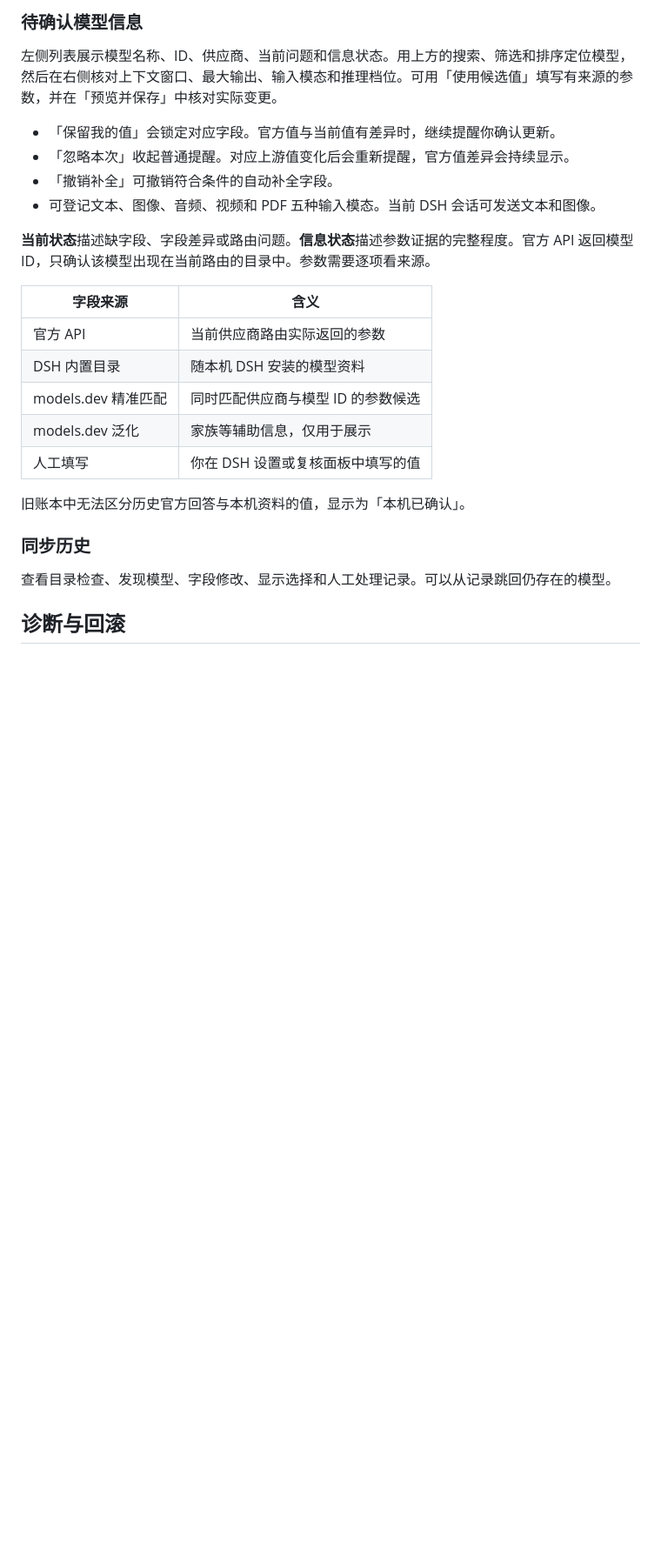
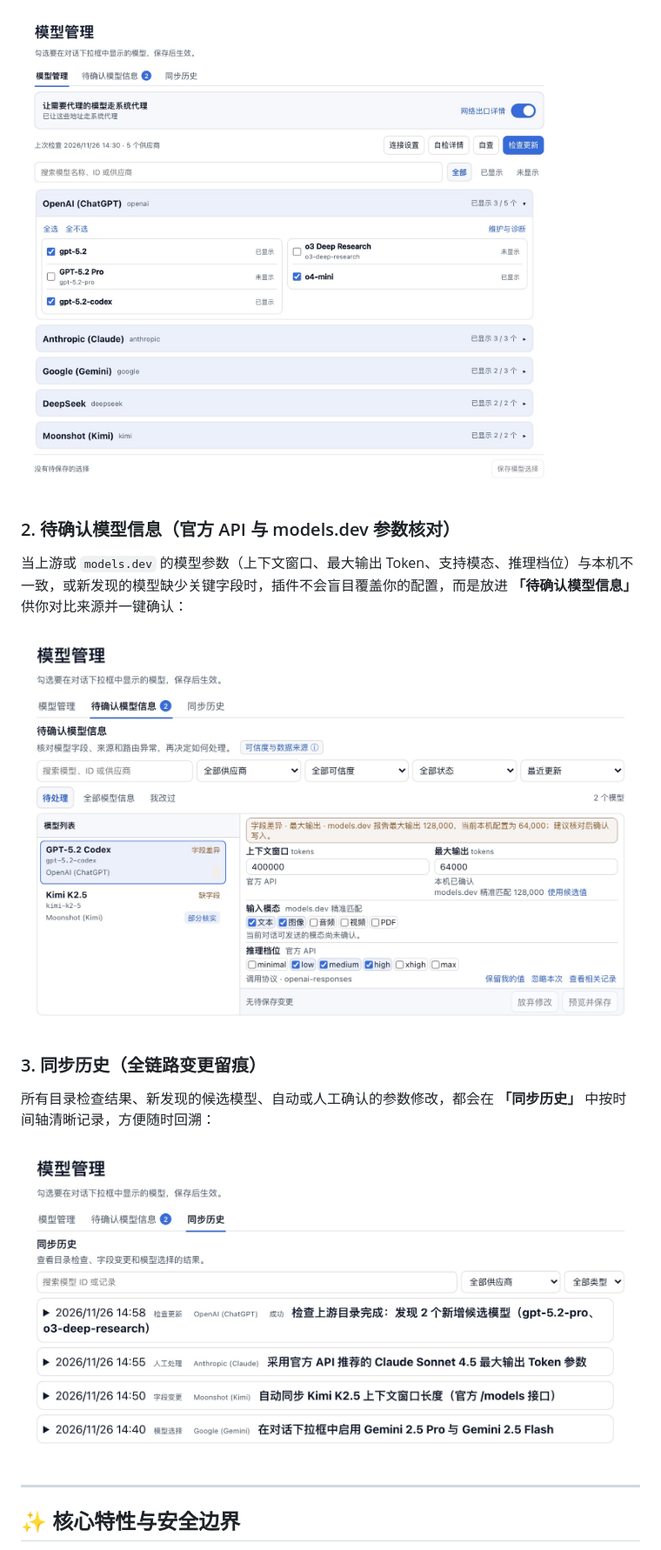
Before and after one commit to chen1pengvincent/dsh-model-sync-plugin, a Markdown page: README.md, the part around one of its changes. Shown at 87% size. GitHub-like rendering; pictures changed too: docs/ui-history.jpg (added), docs/ui-manage.jpg (added), docs/ui-review.jpg (added); blank space fills up the shorter version.

Commit message:
docs: refresh README, search keywords, and demo screenshots for v3.1.4

```diff
--- a/README.md
+++ b/README.md
@@ -39,28 +49,19 @@ ELECTRON_RUN_AS_NODE=1 DSH_ASAR_DIR="$DSH_APP/Contents/Resources/app.asar" \
 
-### 待确认模型信息
+![模型管理与下拉框显示勾选](./docs/ui-manage.jpg)
 
-左侧列表展示模型名称、ID、供应商、当前问题和信息状态。用上方的搜索、筛选和排序定位模型，然后在右侧核对上下文窗口、最大输出、输入模态和推理档位。可用「使用候选值」填写有来源的参数，并在「预览并保存」中核对实际变更。
+### 2. 待确认模型信息（官方 API 与 models.dev 参数核对）
 
-- 「保留我的值」会锁定对应字段。官方值与当前值有差异时，继续提醒你确认更新。
-- 「忽略本次」收起普通提醒。对应上游值变化后会重新提醒，官方值差异会持续显示。
-- 「撤销补全」可撤销符合条件的自动补全字段。
-- 可登记文本、图像、音频、视频和 PDF 五种输入模态。当前 DSH 会话可发送文本和图像。
+当上游或 `models.dev` 的模型参数（上下文窗口、最大输出 Token、支持模态、推理档位）与本机不一致，或新发现的模型缺少关键字段时，插件不会盲目覆盖你的配置，而是放进 **「待确认模型信息」** 供你对比来源并一键确认：
 
-**当前状态**描述缺字段、字段差异或路由问题。**信息状态**描述参数证据的完整程度。官方 API 返回模型 ID，只确认该模型出现在当前路由的目录中。参数需要逐项看来源。
+![待确认模型信息与多源参数对比](./docs/ui-review.jpg)
 
-| 字段来源 | 含义 |
-| --- | --- |
-| 官方 API | 当前供应商路由实际返回的参数 |
-| DSH 内置目录 | 随本机 DSH 安装的模型资料 |
-| models.dev 精准匹配 | 同时匹配供应商与模型 ID 的参数候选 |
-| models.dev 泛化 | 家族等辅助信息，仅用于展示 |
-| 人工填写 | 你在 DSH 设置或复核面板中填写的值 |
+### 3. 同步历史（全链路变更留痕）
 
-旧账本中无法区分历史官方回答与本机资料的值，显示为「本机已确认」。
+所有目录检查结果、新发现的候选模型、自动或人工确认的参数修改，都会在 **「同步历史」** 中按时间轴清晰记录，方便随时回溯：
 
-### 同步历史
+![同步历史记录](./docs/ui-history.jpg)
 
-查看目录检查、发现模型、字段修改、显示选择和人工处理记录。可以从记录跳回仍存在的模型。
+---
 
-## 诊断与回滚
+## ✨ 核心特性与安全边界
 
```
Also changed, not shown: other parts of README.md (+108 -36 lines), 1 other file.
